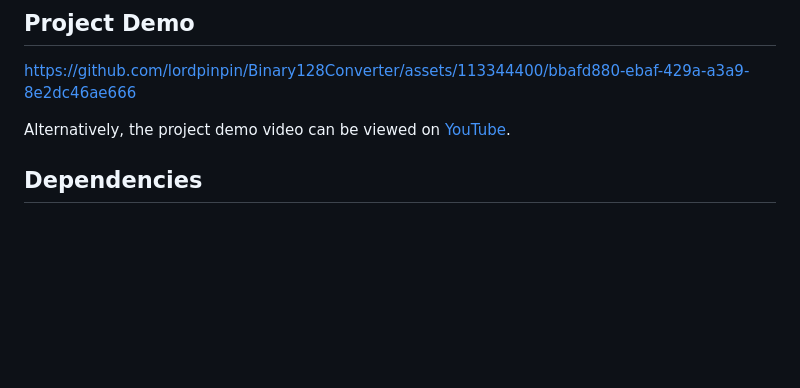
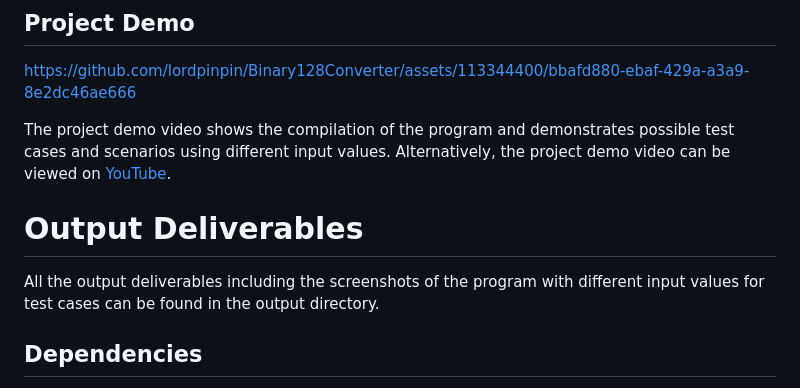
Before and after one commit to patrickjamesmarcellana/IEEEBinary128Converter, a Markdown page: README.md, the part around the change. GitHub-like rendering; blank space fills up the shorter version.

```diff
--- a/README.md
+++ b/README.md
@@ -12,7 +12,11 @@ Other deliverables such as the analysis writeup and screenshots of test cases ca
 
 https://github.com/lordpinpin/Binary128Converter/assets/113344400/bbafd880-ebaf-429a-a3a9-8e2dc46ae666
 
-Alternatively, the project demo video can be viewed on [YouTube](https://www.youtube.com/watch?v=QbLP0B4on_g).
+The project demo video shows the compilation of the program and demonstrates possible test cases and scenarios using different input values. Alternatively, the project demo video can be viewed on [YouTube](https://www.youtube.com/watch?v=QbLP0B4on_g).
+
+# Output Deliverables
+
+All the output deliverables including the screenshots of the program with different input values for test cases can be found in the output directory.
 
 ## Dependencies
 
```
